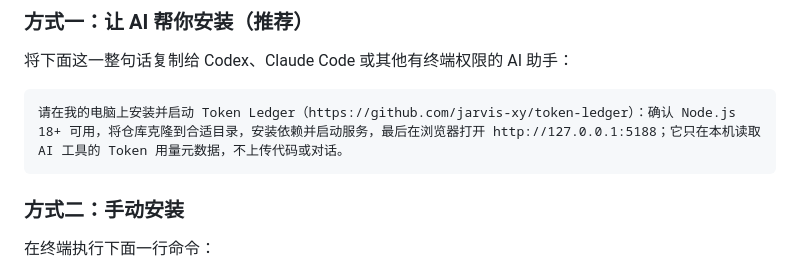
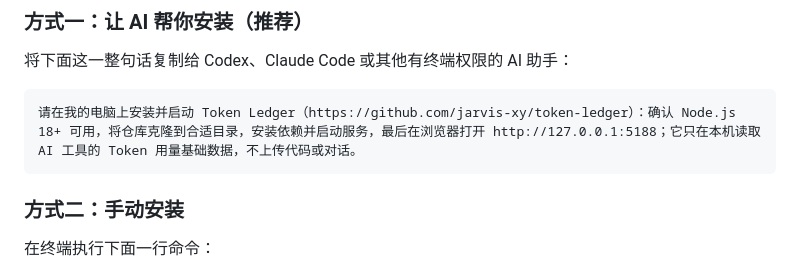
Before and after one commit to jarvis-xy/AgentDesk, a Markdown page: README.zh-CN.md, the part around the change. GitHub-like rendering.

Commit message:
Clarify Token Ledger data usage in README
Updated the wording for clarity regarding Token Ledger's data usage.

````diff
--- a/README.zh-CN.md
+++ b/README.zh-CN.md
@@ -55,7 +55,7 @@ Token Ledger 是本地优先工具：
 将下面这一整句话复制给 Codex、Claude Code 或其他有终端权限的 AI 助手：
 
 ```text
-请在我的电脑上安装并启动 Token Ledger（https://github.com/jarvis-xy/token-ledger）：确认 Node.js 18+ 可用，将仓库克隆到合适目录，安装依赖并启动服务，最后在浏览器打开 http://127.0.0.1:5188；它只在本机读取 AI 工具的 Token 用量元数据，不上传代码或对话。
+请在我的电脑上安装并启动 Token Ledger（https://github.com/jarvis-xy/token-ledger）：确认 Node.js 18+ 可用，将仓库克隆到合适目录，安装依赖并启动服务，最后在浏览器打开 http://127.0.0.1:5188；它只在本机读取 AI 工具的 Token 用量基础数据，不上传代码或对话。
 ```
 
 ### 方式二：手动安装
````
